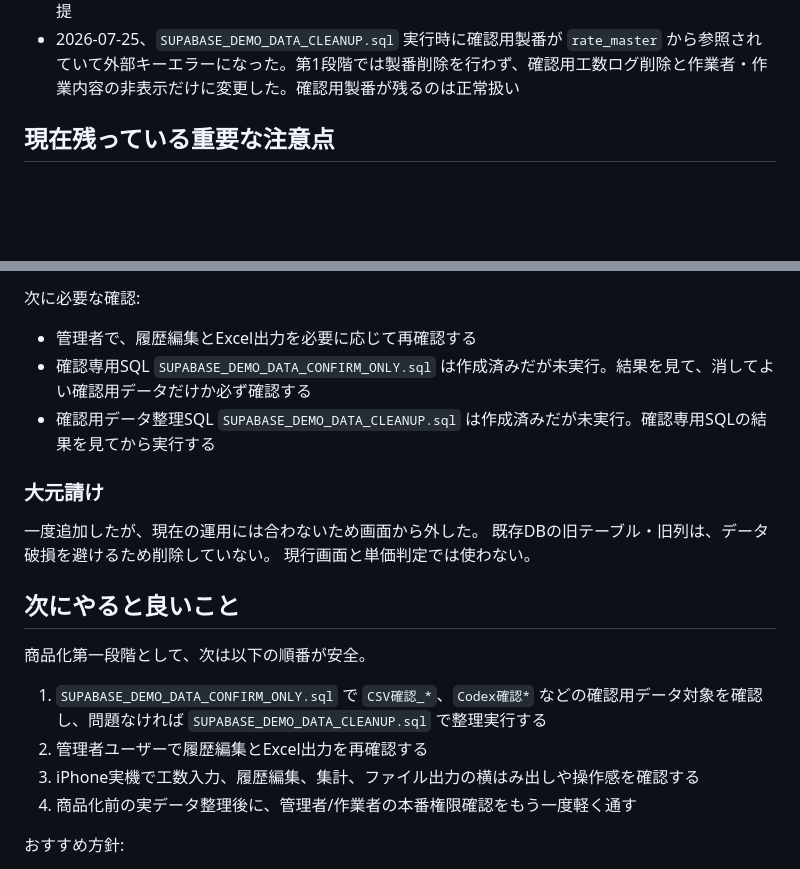
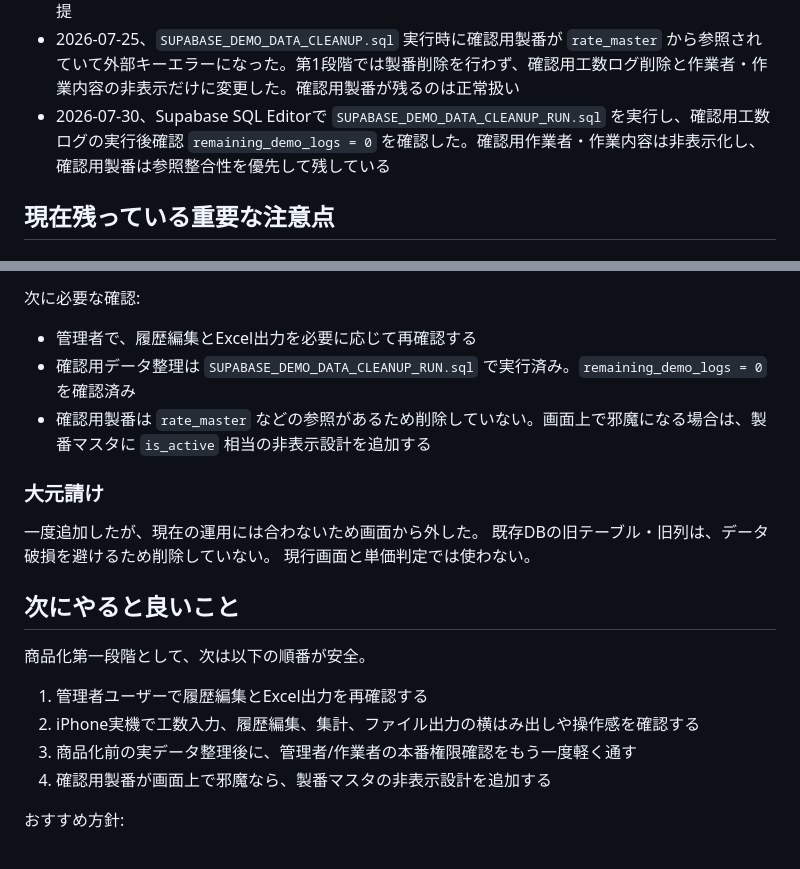
Before and after one commit to mikirealk17-cpu/kosu-app, a Markdown page: NEXT_CHAT_HANDOFF.md, 2 parts joined by grey strips. Drawn GitHub-style; blank space fills up the shorter version.

Commit message:
Update handoff after demo cleanup

```diff
--- a/NEXT_CHAT_HANDOFF.md
+++ b/NEXT_CHAT_HANDOFF.md
@@ -132,6 +132,7 @@
 - 2026-07-25、削除・更新を含まない確認専用SQL `SUPABASE_DEMO_DATA_CONFIRM_ONLY.sql` を追加した。まずはこちらをSupabase SQL Editorで実行し、確認用データだけが表示されるか見る
 - 2026-07-25、`SUPABASE_DEMO_DATA_CLEANUP.sql` 実行時に `worker_master.updated_at` が存在しないためエラーになった。整理SQLから `updated_at = now()` を外し、`is_active = false` だけ更新するよう修正した。エラー時点ではトランザクションが失敗しているため、削除処理は完了していない前提
 - 2026-07-25、`SUPABASE_DEMO_DATA_CLEANUP.sql` 実行時に確認用製番が `rate_master` から参照されていて外部キーエラーになった。第1段階では製番削除を行わず、確認用工数ログ削除と作業者・作業内容の非表示だけに変更した。確認用製番が残るのは正常扱い
+- 2026-07-30、Supabase SQL Editorで `SUPABASE_DEMO_DATA_CLEANUP_RUN.sql` を実行し、確認用工数ログの実行後確認 `remaining_demo_logs = 0` を確認した。確認用作業者・作業内容は非表示化し、確認用製番は参照整合性を優先して残している
 
 ## 現在残っている重要な注意点
 
@@ -175,8 +176,8 @@ Supabase側でAuthユーザーと `user_profiles` を設定し、RLS SQLも実
 次に必要な確認:
 
 - 管理者で、履歴編集とExcel出力を必要に応じて再確認する
-- 確認専用SQL `SUPABASE_DEMO_DATA_CONFIRM_ONLY.sql` は作成済みだが未実行。結果を見て、消してよい確認用データだけか必ず確認する
-- 確認用データ整理SQL `SUPABASE_DEMO_DATA_CLEANUP.sql` は作成済みだが未実行。確認専用SQLの結果を見てから実行する
+- 確認用データ整理は `SUPABASE_DEMO_DATA_CLEANUP_RUN.sql` で実行済み。`remaining_demo_logs = 0` を確認済み
+- 確認用製番は `rate_master` などの参照があるため削除していない。画面上で邪魔になる場合は、製番マスタに `is_active` 相当の非表示設計を追加する
 
 ### 大元請け
 
@@ -188,10 +189,10 @@ Supabase側でAuthユーザーと `user_profiles` を設定し、RLS SQLも実
 
 商品化第一段階として、次は以下の順番が安全。
 
-1. `SUPABASE_DEMO_DATA_CONFIRM_ONLY.sql` で `CSV確認_*`、`Codex確認*` などの確認用データ対象を確認し、問題なければ `SUPABASE_DEMO_DATA_CLEANUP.sql` で整理実行する
-2. 管理者ユーザーで履歴編集とExcel出力を再確認する
-3. iPhone実機で工数入力、履歴編集、集計、ファイル出力の横はみ出しや操作感を確認する
-4. 商品化前の実データ整理後に、管理者/作業者の本番権限確認をもう一度軽く通す
+1. 管理者ユーザーで履歴編集とExcel出力を再確認する
+2. iPhone実機で工数入力、履歴編集、集計、ファイル出力の横はみ出しや操作感を確認する
+3. 商品化前の実データ整理後に、管理者/作業者の本番権限確認をもう一度軽く通す
+4. 確認用製番が画面上で邪魔なら、製番マスタの非表示設計を追加する
 
 おすすめ方針:
 
```
